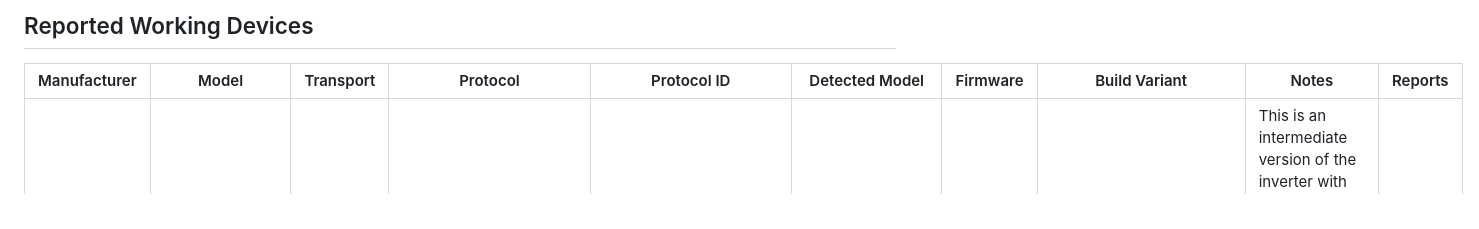
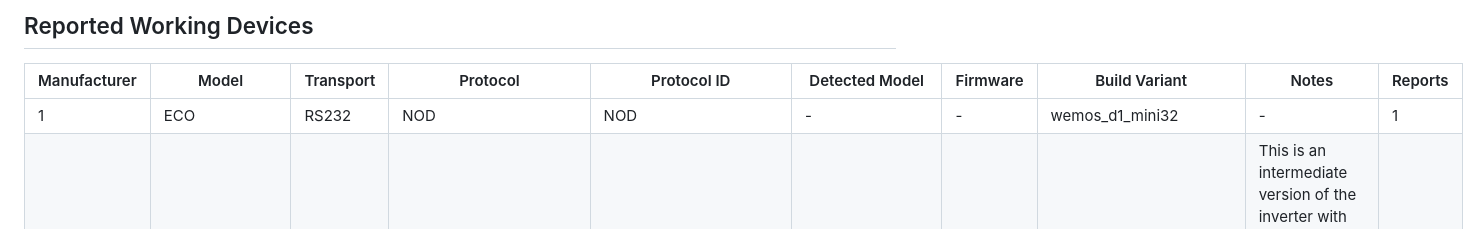
Before and after one commit to softwarecrash/Solar2MQTT, a Markdown page: wiki/Reported-Working-Devices.md, the part around the change. Rendered like a GitHub page.

Commit message:
Sync reported working devices

```diff
--- a/wiki/Reported-Working-Devices.md
+++ b/wiki/Reported-Working-Devices.md
@@ -5,6 +5,7 @@ This page is generated automatically from public device reports submitted throug
 <!-- REPORTDEVICE:START -->
 | Manufacturer | Model | Transport | Protocol | Protocol ID | Detected Model | Firmware | Build Variant | Notes | Reports |
 | --- | --- | --- | --- | --- | --- | --- | --- | --- | --- |
+| 1 | ECO | RS232 | NOD | NOD | - | - | wemos_d1_mini32 | - | 1 |
 | ANENJI | ANJ-4200W-24V-W-AE | RS232 | MODBUS_SMG | MODBUS_SMG | SMG 99432512106945 | - | esp32s3_supermini | This is an intermediate version of the inverter with the full model number on the box: ps399-anj-4200w-24v-w-ae. Its key feature is upgraded solar panel array specifications: PV Array Power: 6200W, PV Voltage: 500V, PV Current: 27A, Max Charge Current: 120A. | 1 |
 | ANENJI | ANJ-HHS-11000W-48V-WIFI | RS485 | MODBUS_SMG_II_11KW | MODBUS_SMG_II_11KW | SMG-II 11KW 92B32601101629 | - | esp32c3_supermini | But Grid Power (kw/h) not included. | 1 |
 | ANERN | AN-EX-PRO10200 | RS232 | PI30_MAX | PI30 | VMII-NXPW5KW | - | esp32c3_supermini | The Solar wattage is detected a 0200 instead of 10200, Need to spoof data to set to 10200 to display correct solar percentage. | 1 |
```
